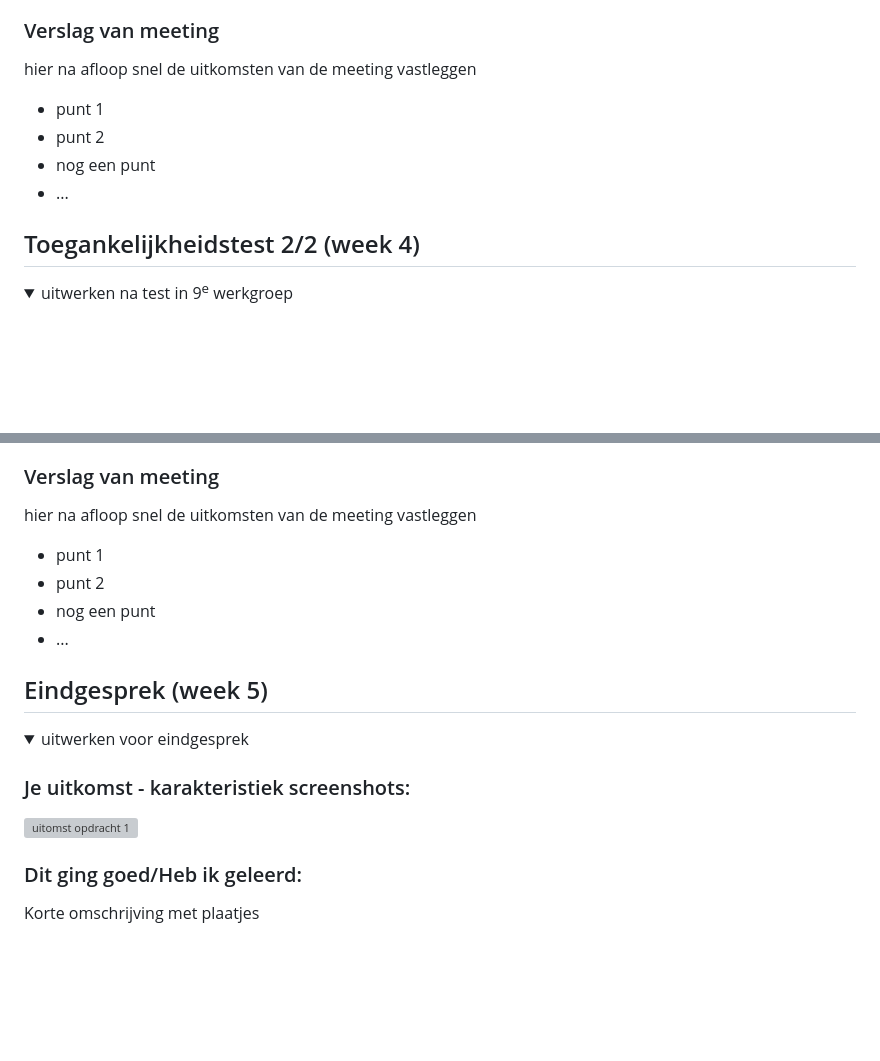
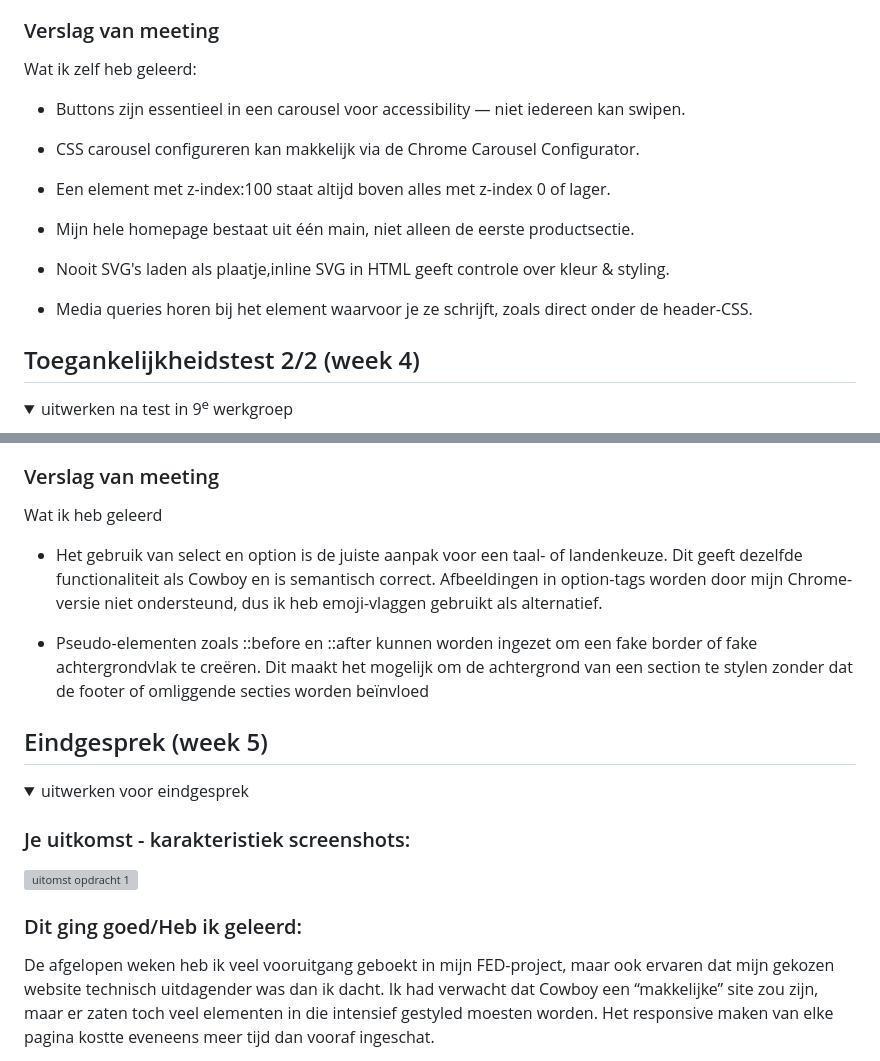
Before and after one commit to RammahKarpous/fed-25-26-main, a Markdown page: README.md, 2 parts joined by grey strips. Drawn GitHub-style; folded sections open; blank space fills up the shorter version; grey boxes are pictures that could not be loaded.

```diff
--- a/README.md
+++ b/README.md
@@ -250,12 +250,19 @@ Phon:
 
 ### Verslag van meeting
 
-hier na afloop snel de uitkomsten van de meeting vastleggen
+Wat ik zelf heb geleerd:
 
-- punt 1
-- punt 2
-- nog een punt
-- ...
+- Buttons zijn essentieel in een carousel voor accessibility — niet iedereen kan swipen.
+
+- CSS carousel configureren kan makkelijk via de Chrome Carousel Configurator.
+
+- Een element met z-index:100 staat altijd boven alles met z-index 0 of lager.
+
+- Mijn hele homepage bestaat uit één main, niet alleen de eerste productsectie.
+
+- Nooit SVG's laden als plaatje,inline SVG in HTML geeft controle over kleur & styling.
+
+- Media queries horen bij het element waarvoor je ze schrijft, zoals direct onder de header-CSS.
 
 </details>
 
@@ -296,12 +303,12 @@ Zineb:
 
 ### Verslag van meeting
 
-hier na afloop snel de uitkomsten van de meeting vastleggen
+Wat ik heb geleerd
 
-- punt 1
-- punt 2
-- nog een punt
-- ...
+- Het gebruik van select en option is de juiste aanpak voor een taal- of landenkeuze. Dit geeft dezelfde functionaliteit als Cowboy en is semantisch correct.
+  Afbeeldingen in option-tags worden door mijn Chrome-versie niet ondersteund, dus ik heb emoji-vlaggen gebruikt als alternatief.
+
+- Pseudo-elementen zoals ::before en ::after kunnen worden ingezet om een fake border of fake achtergrondvlak te creëren. Dit maakt het mogelijk om de achtergrond van een section te stylen zonder dat de footer of omliggende secties worden beïnvloed
 
 </details>
 
@@ -316,5 +323,5 @@ hier na afloop snel de uitkomsten van de meeting vastleggen
 
 ### Dit ging goed/Heb ik geleerd:
 
-Korte omschrijving met plaatjes
+De afgelopen weken heb ik veel vooruitgang geboekt in mijn FED-project, maar ook ervaren dat mijn gekozen website technisch uitdagender was dan ik dacht. Ik had verwacht dat Cowboy een “makkelijke” site zou zijn, maar er zaten toch veel elementen in die intensief gestyled moesten worden. Het responsive maken van elke pagina kostte eveneens meer tijd dan vooraf ingeschat.
 
```
Also changed, not shown: other parts of README.md (+25 -6 lines), readme-images/chat1.png (added), 10 other files.
